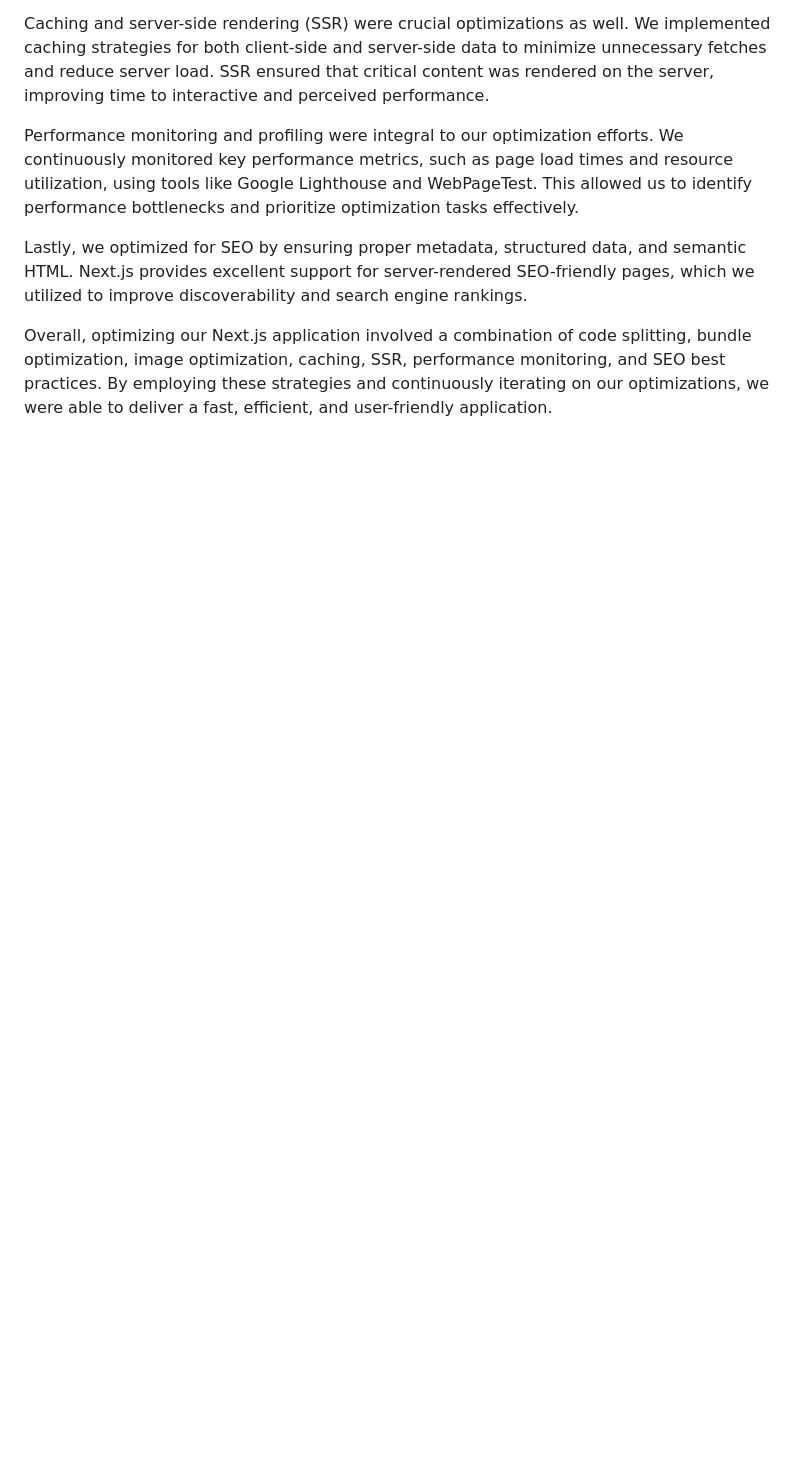
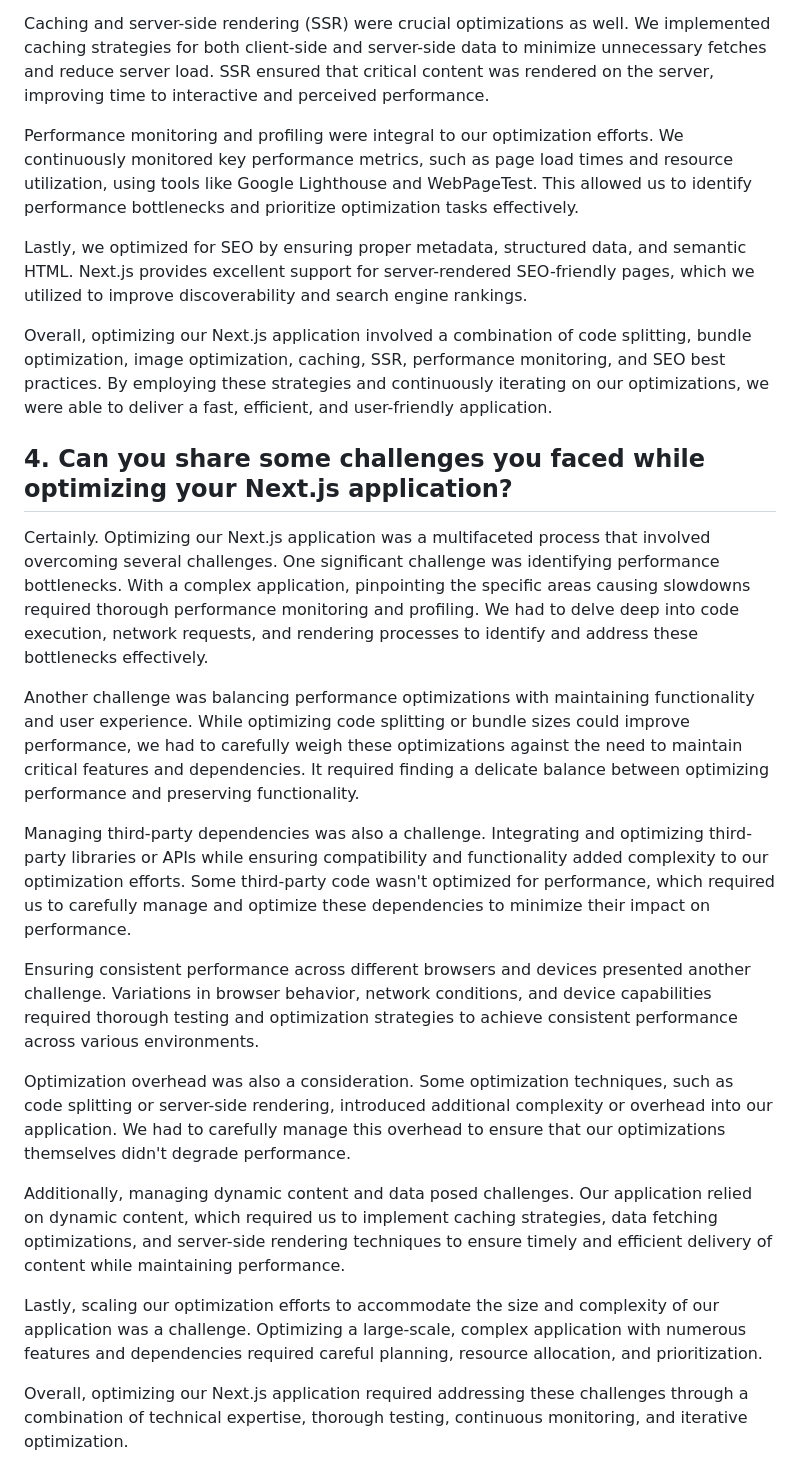
Before and after one commit to SHEKHARKUMMARI/interview-preparations, a Markdown page: react-js/professional/index.md, the part around the change. GitHub-like rendering; blank space fills up the shorter version.

Commit message:
added questions on optimization

```diff
--- a/react-js/professional/index.md
+++ b/react-js/professional/index.md
@@ -43,3 +43,21 @@ Performance monitoring and profiling were integral to our optimization efforts.
 Lastly, we optimized for SEO by ensuring proper metadata, structured data, and semantic HTML. Next.js provides excellent support for server-rendered SEO-friendly pages, which we utilized to improve discoverability and search engine rankings.
 
 Overall, optimizing our Next.js application involved a combination of code splitting, bundle optimization, image optimization, caching, SSR, performance monitoring, and SEO best practices. By employing these strategies and continuously iterating on our optimizations, we were able to deliver a fast, efficient, and user-friendly application.
+
+## 4. Can you share some challenges you faced while optimizing your Next.js application?
+
+Certainly. Optimizing our Next.js application was a multifaceted process that involved overcoming several challenges. One significant challenge was identifying performance bottlenecks. With a complex application, pinpointing the specific areas causing slowdowns required thorough performance monitoring and profiling. We had to delve deep into code execution, network requests, and rendering processes to identify and address these bottlenecks effectively.
+
+Another challenge was balancing performance optimizations with maintaining functionality and user experience. While optimizing code splitting or bundle sizes could improve performance, we had to carefully weigh these optimizations against the need to maintain critical features and dependencies. It required finding a delicate balance between optimizing performance and preserving functionality.
+
+Managing third-party dependencies was also a challenge. Integrating and optimizing third-party libraries or APIs while ensuring compatibility and functionality added complexity to our optimization efforts. Some third-party code wasn't optimized for performance, which required us to carefully manage and optimize these dependencies to minimize their impact on performance.
+
+Ensuring consistent performance across different browsers and devices presented another challenge. Variations in browser behavior, network conditions, and device capabilities required thorough testing and optimization strategies to achieve consistent performance across various environments.
+
+Optimization overhead was also a consideration. Some optimization techniques, such as code splitting or server-side rendering, introduced additional complexity or overhead into our application. We had to carefully manage this overhead to ensure that our optimizations themselves didn't degrade performance.
+
+Additionally, managing dynamic content and data posed challenges. Our application relied on dynamic content, which required us to implement caching strategies, data fetching optimizations, and server-side rendering techniques to ensure timely and efficient delivery of content while maintaining performance.
+
+Lastly, scaling our optimization efforts to accommodate the size and complexity of our application was a challenge. Optimizing a large-scale, complex application with numerous features and dependencies required careful planning, resource allocation, and prioritization.
+
+Overall, optimizing our Next.js application required addressing these challenges through a combination of technical expertise, thorough testing, continuous monitoring, and iterative optimization.
```
